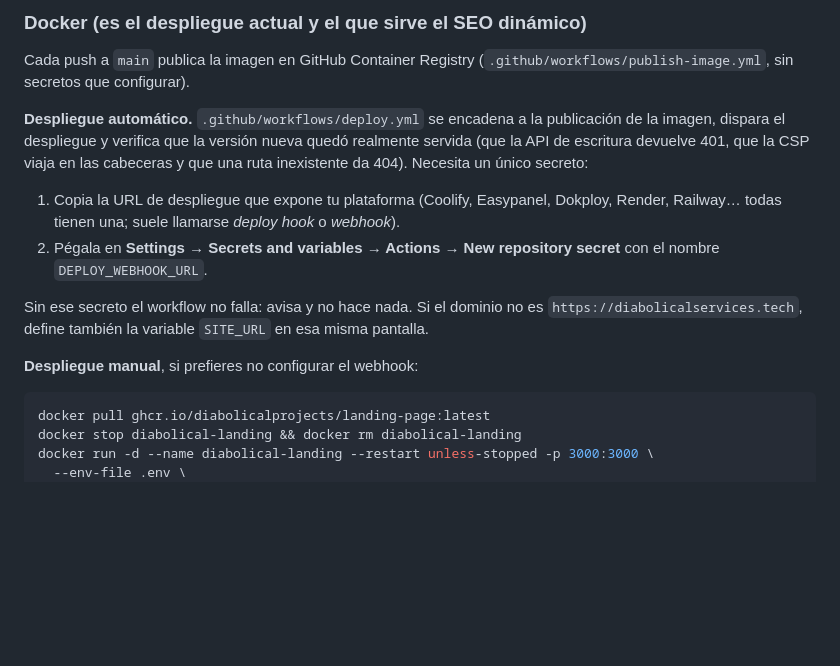
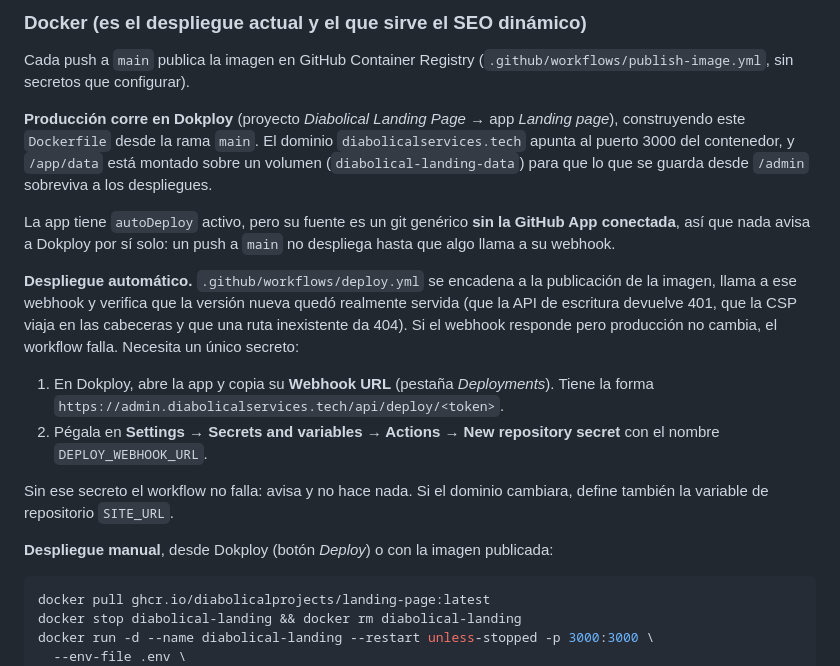
Before and after one commit to diabolicalprojects/landing-page, a Markdown page: README.md, the part around the change. Drawn GitHub-style; blank space fills up the shorter version.

Commit message:
docs: documentar el despliegue real en Dokploy
La app corre en Dokploy construyendo el Dockerfile desde main, con el dominio
sobre el puerto 3000 y /app/data en un volumen para que la configuración del
panel sobreviva a los despliegues.

Su autoDeploy está activo, pero la fuente es un git genérico sin la GitHub App
conectada: nada avisa a Dokploy por sí solo, y por eso un push a main no
desplegaba. De ahí que el workflow de despliegue llame explícitamente a su
webhook.

Co-Authored-By: Claude Opus 5 <noreply@anthropic.com>
Claude-Session: https://claude.ai/code/session_01DBDCjHgUvbuAk6vY9JWSVF

````diff
--- a/README.md
+++ b/README.md
@@ -76,20 +76,29 @@ Las variables `VITE_*` se compilan dentro del bundle público — **nunca pongas
 Cada push a `main` publica la imagen en GitHub Container Registry
 (`.github/workflows/publish-image.yml`, sin secretos que configurar).
 
+**Producción corre en Dokploy** (proyecto *Diabolical Landing Page* → app *Landing page*),
+construyendo este `Dockerfile` desde la rama `main`. El dominio `diabolicalservices.tech` apunta al
+puerto 3000 del contenedor, y `/app/data` está montado sobre un volumen (`diabolical-landing-data`)
+para que lo que se guarda desde `/admin` sobreviva a los despliegues.
+
+La app tiene `autoDeploy` activo, pero su fuente es un git genérico **sin la GitHub App
+conectada**, así que nada avisa a Dokploy por sí solo: un push a `main` no despliega hasta que algo
+llama a su webhook.
+
 **Despliegue automático.** `.github/workflows/deploy.yml` se encadena a la publicación de la
-imagen, dispara el despliegue y verifica que la versión nueva quedó realmente servida (que la API
-de escritura devuelve 401, que la CSP viaja en las cabeceras y que una ruta inexistente da 404).
-Necesita un único secreto:
+imagen, llama a ese webhook y verifica que la versión nueva quedó realmente servida (que la API de
+escritura devuelve 401, que la CSP viaja en las cabeceras y que una ruta inexistente da 404). Si el
+webhook responde pero producción no cambia, el workflow falla. Necesita un único secreto:
 
-1. Copia la URL de despliegue que expone tu plataforma (Coolify, Easypanel, Dokploy, Render,
-   Railway… todas tienen una; suele llamarse *deploy hook* o *webhook*).
+1. En Dokploy, abre la app y copia su **Webhook URL** (pestaña *Deployments*). Tiene la forma
+   `https://admin.diabolicalservices.tech/api/deploy/<token>`.
 2. Pégala en **Settings → Secrets and variables → Actions → New repository secret** con el nombre
    `DEPLOY_WEBHOOK_URL`.
 
-Sin ese secreto el workflow no falla: avisa y no hace nada. Si el dominio no es
-`https://diabolicalservices.tech`, define también la variable `SITE_URL` en esa misma pantalla.
+Sin ese secreto el workflow no falla: avisa y no hace nada. Si el dominio cambiara, define también
+la variable de repositorio `SITE_URL`.
 
-**Despliegue manual**, si prefieres no configurar el webhook:
+**Despliegue manual**, desde Dokploy (botón *Deploy*) o con la imagen publicada:
 
 ```bash
 docker pull ghcr.io/diabolicalprojects/landing-page:latest
````
